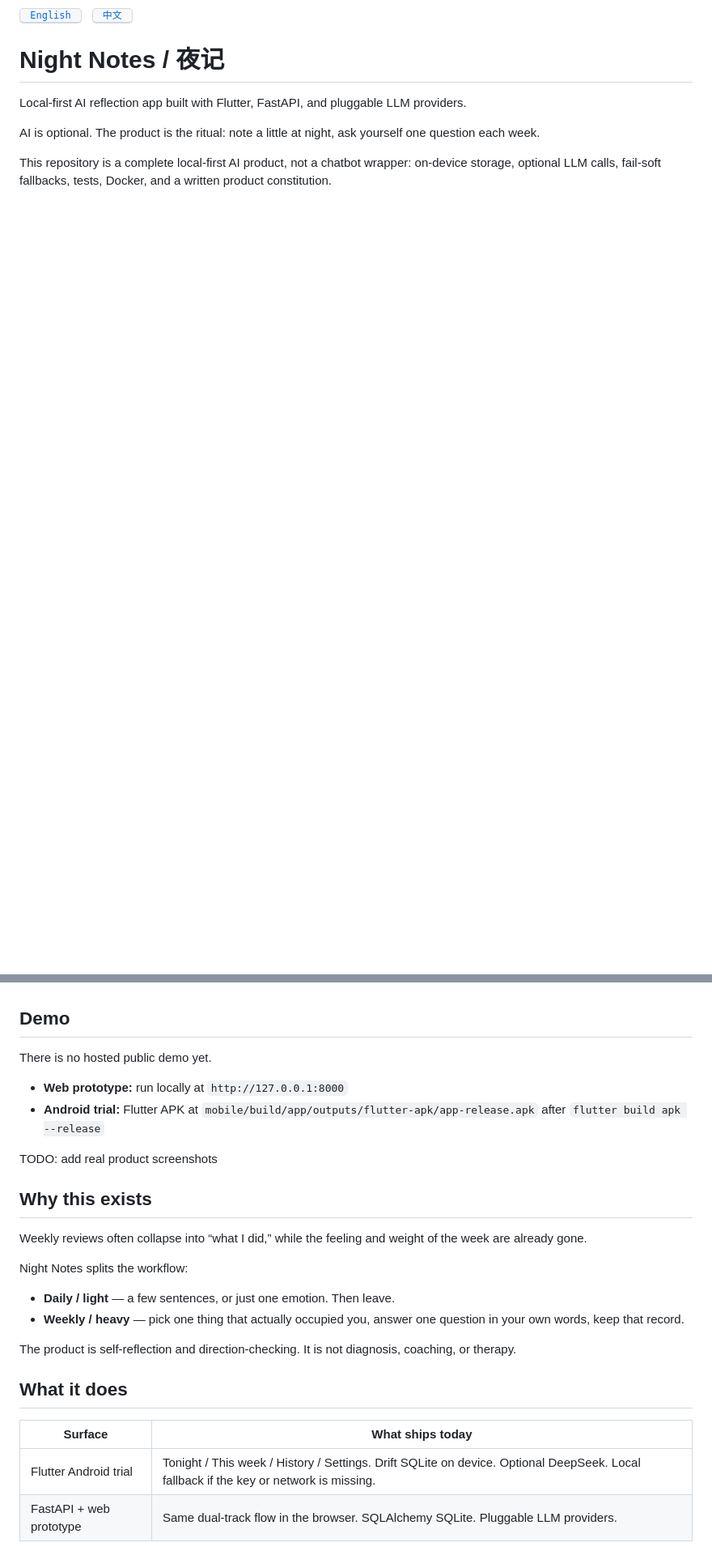
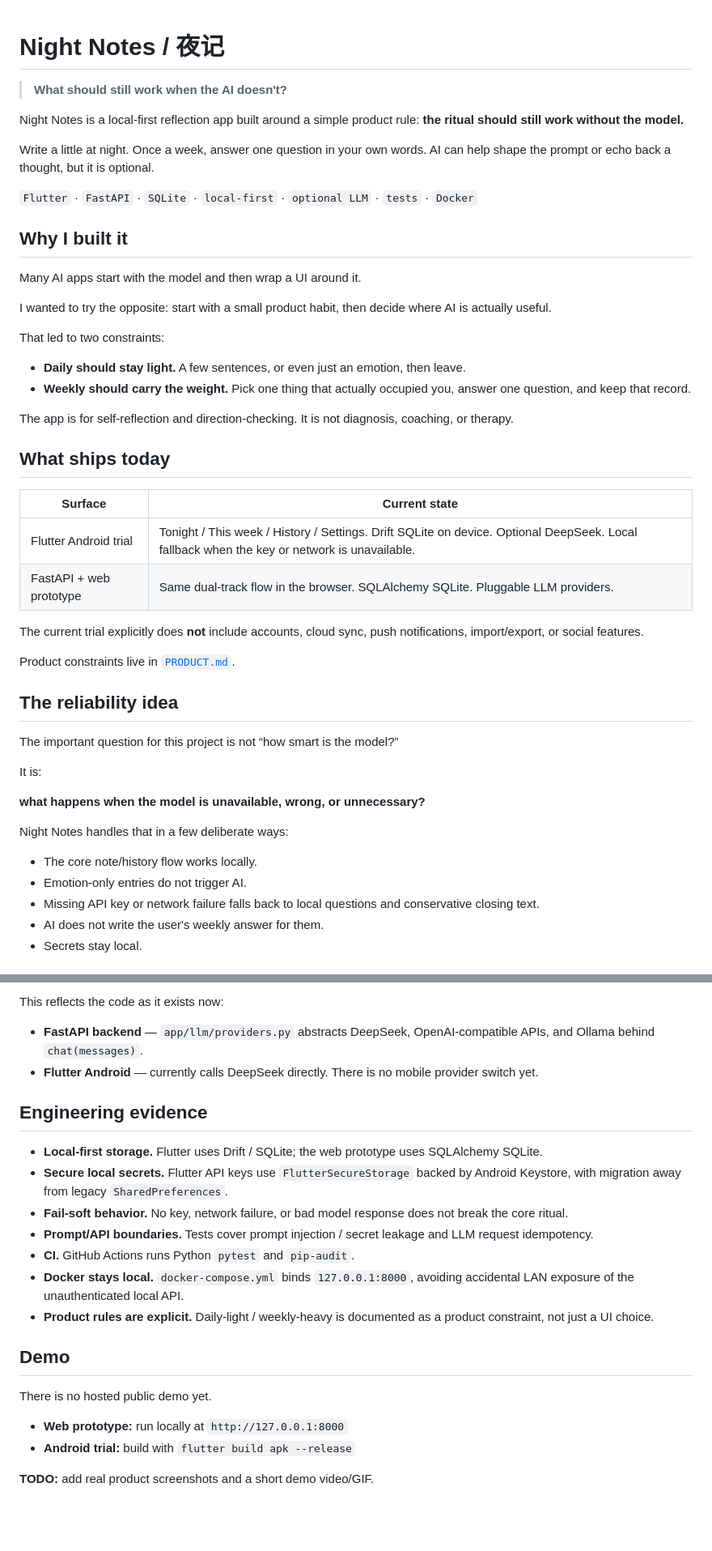
Before and after one commit to joker01-01/night-notes, a Markdown page: README.md, 2 parts joined by grey strips. Shown at 81% size. Rendered like a GitHub page; blank space fills up the shorter version.

```diff
--- a/README.md
+++ b/README.md
@@ -1,15 +1,50 @@
-<p>
-  <a href="#english"><kbd>&nbsp;English&nbsp;</kbd></a>
-  &nbsp;
-  <a href="#zhong-wen"><kbd>&nbsp;中文&nbsp;</kbd></a>
-</p>
-
-<a id="english"></a>
-
 # Night Notes / 夜记
 
-Local-first AI reflection app built with Flutter, FastAPI, and pluggable LLM providers.
+> **What should still work when the AI doesn't?**
 
-AI is optional. The product is the ritual: note a little at night, ask yourself one question each week.
+Night Notes is a local-first reflection app built around a simple product rule: **the ritual should still work without the model.**
 
-This repository is a complete local-first AI product, not a chatbot wrapper: on-device storage, optional LLM calls, fail-soft fallbacks, tests, Docker, and a written product constitution.
+Write a little at night. Once a week, answer one question in your own words. AI can help shape the prompt or echo back a thought, but it is optional.
+
+`Flutter` · `FastAPI` · `SQLite` · `local-first` · `optional LLM` · `tests` · `Docker`
+
+## Why I built it
+
+Many AI apps start with the model and then wrap a UI around it.
+
+I wanted to try the opposite: start with a small product habit, then decide where AI is actually useful.
+
+That led to two constraints:
+
+- **Daily should stay light.** A few sentences, or even just an emotion, then leave.
+- **Weekly should carry the weight.** Pick one thing that actually occupied you, answer one question, and keep that record.
+
+The app is for self-reflection and direction-checking. It is not diagnosis, coaching, or therapy.
+
+## What ships today
+
+| Surface | Current state |
+| --- | --- |
+| Flutter Android trial | Tonight / This week / History / Settings. Drift SQLite on device. Optional DeepSeek. Local fallback when the key or network is unavailable. |
+| FastAPI + web prototype | Same dual-track flow in the browser. SQLAlchemy SQLite. Pluggable LLM providers. |
+
+The current trial explicitly does **not** include accounts, cloud sync, push notifications, import/export, or social features.
+
+Product constraints live in [`PRODUCT.md`](PRODUCT.md).
+
+## The reliability idea
+
+The important question for this project is not “how smart is the model?”
+
+It is:
+
+**what happens when the model is unavailable, wrong, or unnecessary?**
+
+Night Notes handles that in a few deliberate ways:
+
+- The core note/history flow works locally.
+- Emotion-only entries do not trigger AI.
+- Missing API key or network failure falls back to local questions and conservative closing text.
+- AI does not write the user's weekly answer for them.
+- Secrets stay local.
+
@@ -16,28 +89,24 @@ This repository is a complete local-first AI product, not a chatbot wrapper: on-
+This reflects the code as it exists now:
+
+- **FastAPI backend** — `app/llm/providers.py` abstracts DeepSeek, OpenAI-compatible APIs, and Ollama behind `chat(messages)`.
+- **Flutter Android** — currently calls DeepSeek directly. There is no mobile provider switch yet.
+
+## Engineering evidence
+
+- **Local-first storage.** Flutter uses Drift / SQLite; the web prototype uses SQLAlchemy SQLite.
+- **Secure local secrets.** Flutter API keys use `FlutterSecureStorage` backed by Android Keystore, with migration away from legacy `SharedPreferences`.
+- **Fail-soft behavior.** No key, network failure, or bad model response does not break the core ritual.
+- **Prompt/API boundaries.** Tests cover prompt injection / secret leakage and LLM request idempotency.
+- **CI.** GitHub Actions runs Python `pytest` and `pip-audit`.
+- **Docker stays local.** `docker-compose.yml` binds `127.0.0.1:8000`, avoiding accidental LAN exposure of the unauthenticated local API.
+- **Product rules are explicit.** Daily-light / weekly-heavy is documented as a product constraint, not just a UI choice.
 
 ## Demo
 
 There is no hosted public demo yet.
 
 - **Web prototype:** run locally at `http://127.0.0.1:8000`
-- **Android trial:** Flutter APK at `mobile/build/app/outputs/flutter-apk/app-release.apk` after `flutter build apk --release`
+- **Android trial:** build with `flutter build apk --release`
 
-TODO: add real product screenshots
+**TODO:** add real product screenshots and a short demo video/GIF.
 
-## Why this exists
-
-Weekly reviews often collapse into “what I did,” while the feeling and weight of the week are already gone.
-
-Night Notes splits the workflow:
-
-- **Daily / light** — a few sentences, or just one emotion. Then leave.
-- **Weekly / heavy** — pick one thing that actually occupied you, answer one question in your own words, keep that record.
-
-The product is self-reflection and direction-checking. It is not diagnosis, coaching, or therapy.
-
-## What it does
-
-| Surface | What ships today |
-| --- | --- |
-| Flutter Android trial | Tonight / This week / History / Settings. Drift SQLite on device. Optional DeepSeek. Local fallback if the key or network is missing. |
-| FastAPI + web prototype | Same dual-track flow in the browser. SQLAlchemy SQLite. Pluggable LLM providers. |
-
```
Also changed, not shown: other parts of README.md (+62 -133 lines).
